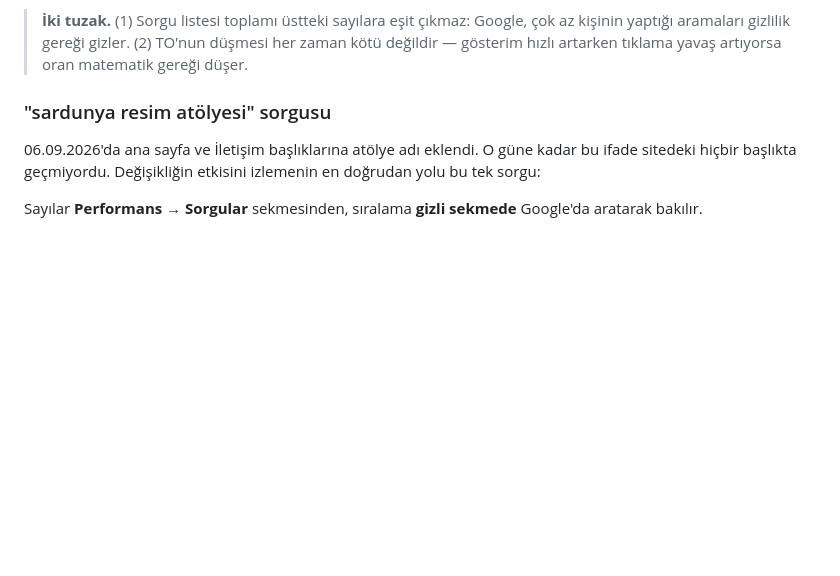
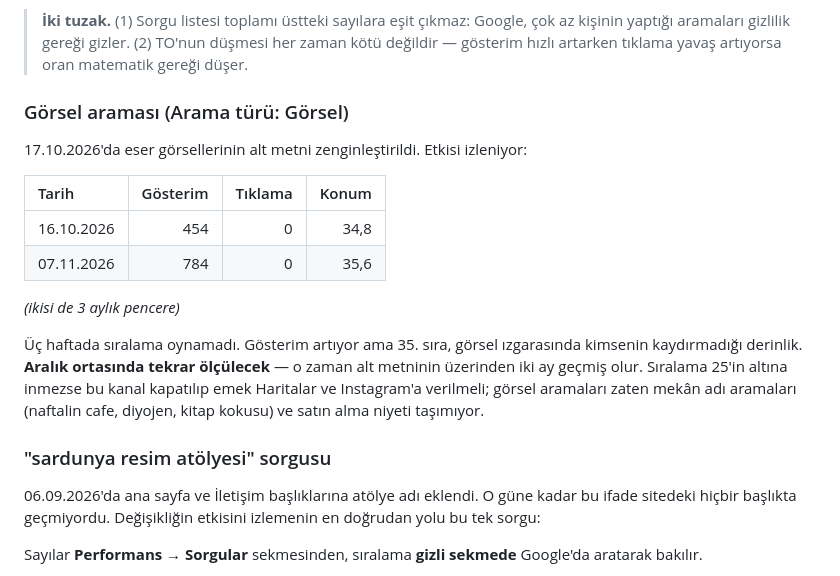
Before and after one commit to sardunyaatolyesi/ilknur-gurcan, a Markdown page: ICERIK-GUNCELLEME.md, the part around one of its changes. GitHub-like rendering; blank space fills up the shorter version.

Commit message:
docs: 07.11.2026 web ve gorsel arama olcumleri eklendi
Web (28 gun): 9 tiklama, 430 gosterim, %2,1 TO, 9,1 konum.
Tiklama 25 -> 17 -> 9 duserken gosterim 312 -> 338 -> 430 cikiyor;
siralama 9'da sabit. Yani siralama kaybi degil, tiklanmayan mekan adi
aramalarinin payi buyuyor ve isim aramalari aziyor.

Gorsel arama icin ayri tablo acildi: alt metni degisikliginin (17.10)
uc hafta sonra siralamaya etkisi yok (34,8 -> 35,6). Aralik ortasinda
tekrar olculecek, iyilesme yoksa kanal kapatilacak.

Co-Authored-By: Claude Opus 5 <noreply@anthropic.com>

```diff
--- a/ICERIK-GUNCELLEME.md
+++ b/ICERIK-GUNCELLEME.md
@@ -304,6 +305,23 @@ Hepsi **28 günlük** pencere; farklı aralıkları aynı tabloya koymayın.
 > çok az kişinin yaptığı aramaları gizlilik gereği gizler. (2) TO'nun düşmesi
 > her zaman kötü değildir — gösterim hızlı artarken tıklama yavaş artıyorsa oran
 > matematik gereği düşer.
+
+### Görsel araması (Arama türü: Görsel)
+
+17.10.2026'da eser görsellerinin alt metni zenginleştirildi. Etkisi izleniyor:
+
+| Tarih | Gösterim | Tıklama | Konum |
+| :-- | --: | --: | --: |
+| 16.10.2026 | 454 | 0 | 34,8 |
+| 07.11.2026 | 784 | 0 | 35,6 |
+
+*(ikisi de 3 aylık pencere)*
+
+Üç haftada sıralama oynamadı. Gösterim artıyor ama 35. sıra, görsel ızgarasında
+kimsenin kaydırmadığı derinlik. **Aralık ortasında tekrar ölçülecek** — o zaman
+alt metninin üzerinden iki ay geçmiş olur. Sıralama 25'in altına inmezse bu kanal
+kapatılıp emek Haritalar ve Instagram'a verilmeli; görsel aramaları zaten mekân
+adı aramaları (naftalin cafe, diyojen, kitap kokusu) ve satın alma niyeti taşımıyor.
 
 ### "sardunya resim atölyesi" sorgusu
 
```
Also changed, not shown: other parts of ICERIK-GUNCELLEME.md (+1 -0 lines).
